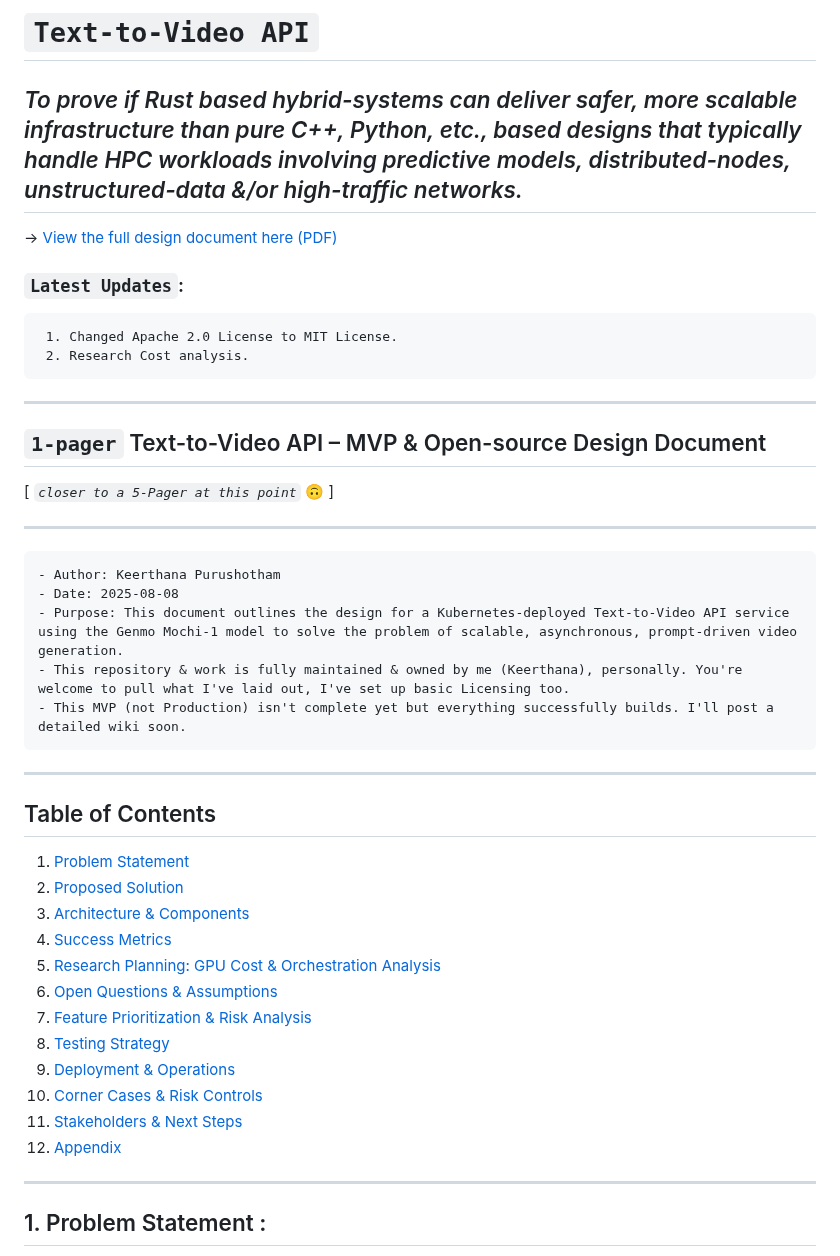
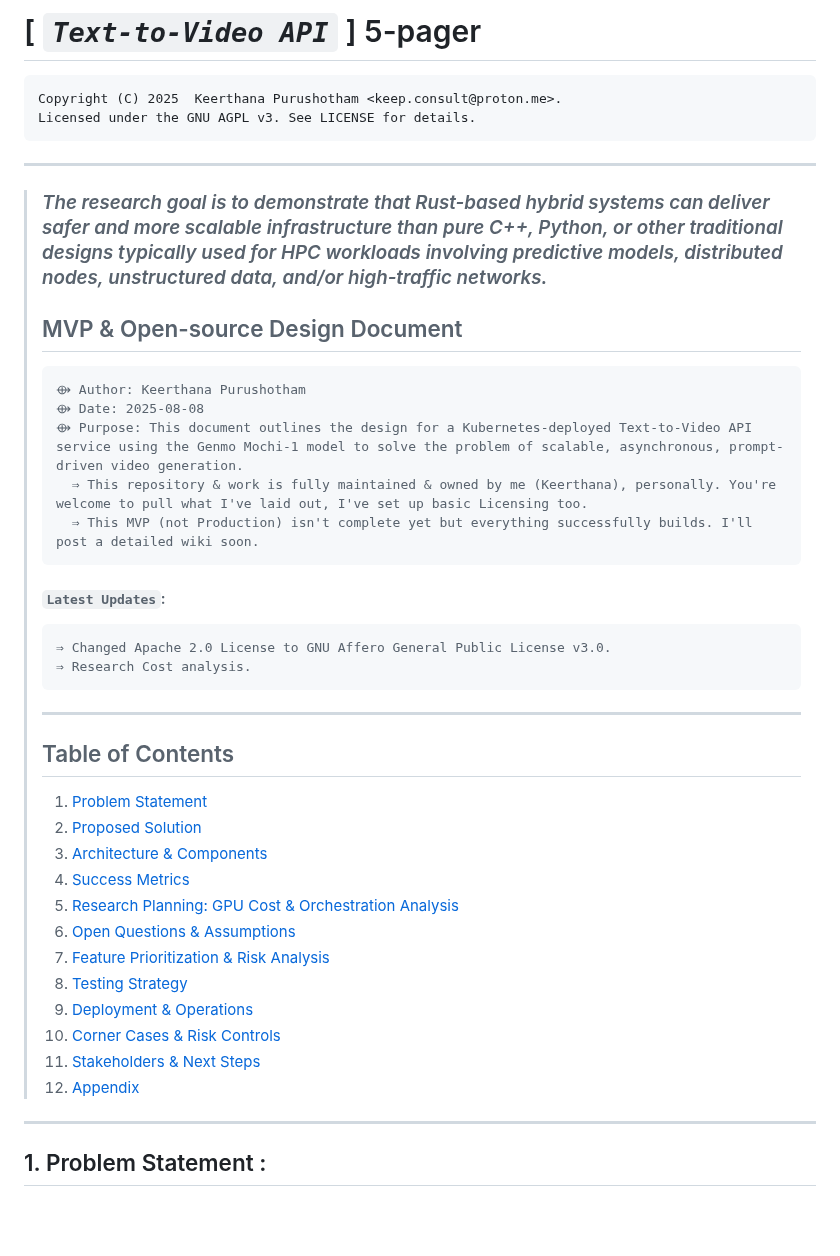
Before and after one commit to keerthanap8898/TextToVideoAPI, a Markdown page: README.md, the part around the change. Drawn GitHub-style; blank space fills up the shorter version.

````diff
--- a/README.md
+++ b/README.md
@@ -1,41 +1,31 @@
-# `Text-to-Video API`
-## *To prove if Rust based hybrid-systems can deliver safer, more scalable infrastructure than pure C++, Python, etc., based designs that typically handle HPC workloads involving predictive models, distributed-nodes, unstructured-data &/or high-traffic networks.*
-→ [View the full design document here (PDF)](https://github.com/keerthanap8898/TextToVideoAPI/blob/main/Text_to_Video_API_Docx_combined.pdf)
-
-### `Latest Updates`:
-```
- 1. Changed Apache 2.0 License to MIT License.
- 2. Research Cost analysis.
- ```
-
+# [ *`Text-to-Video API`* ] 5-pager
+    Copyright (C) 2025  Keerthana Purushotham <keep.consult@proton.me>.
+    Licensed under the GNU AGPL v3. See LICENSE for details.
 ---
-
-## `1-pager` Text-to-Video API – MVP & Open-source Design Document
-[ *`closer to a 5-Pager at this point`* 🙃 ]
-
----
-```
-- Author: Keerthana Purushotham
-- Date: 2025-08-08
-- Purpose: This document outlines the design for a Kubernetes-deployed Text-to-Video API service using the Genmo Mochi-1 model to solve the problem of scalable, asynchronous, prompt-driven video generation.
-- This repository & work is fully maintained & owned by me (Keerthana), personally. You're welcome to pull what I've laid out, I've set up basic Licensing too.
-- This MVP (not Production) isn't complete yet but everything successfully builds. I'll post a detailed wiki soon.
-```
----
-
-## Table of Contents
-   1. [Problem Statement](https://github.com/keerthanap8898/TextToVideoAPI?tab=readme-ov-file#1-problem-statement-)
-   2. [Proposed Solution](https://github.com/keerthanap8898/TextToVideoAPI?tab=readme-ov-file#2-proposed-solution-)
-   3. [Architecture & Components](https://github.com/keerthanap8898/TextToVideoAPI?tab=readme-ov-file#3-architecture--components)
-   4. [Success Metrics](https://github.com/keerthanap8898/TextToVideoAPI?tab=readme-ov-file#4-success-metrics-the-how-does-one-know-it-worked)
-   5. [Research Planning: GPU Cost & Orchestration Analysis](https://github.com/keerthanap8898/TextToVideoAPI?tab=readme-ov-file#5-research-planning-gpu-cost--orchestration-analysis)
-   6. [Open Questions & Assumptions](https://github.com/keerthanap8898/TextToVideoAPI?tab=readme-ov-file#6-open-questions-and-assumptions)
-   7. [Feature Prioritization & Risk Analysis](https://github.com/keerthanap8898/TextToVideoAPI?tab=readme-ov-file#7-feature-prioritization-and-risk-analysis)
-   8. [Testing Strategy](https://github.com/keerthanap8898/TextToVideoAPI?tab=readme-ov-file#8-testing-strategy)
-   9. [Deployment & Operations](https://github.com/keerthanap8898/TextToVideoAPI?tab=readme-ov-file#9-deployment--operations)
-  10. [Corner Cases & Risk Controls](https://github.com/keerthanap8898/TextToVideoAPI?tab=readme-ov-file#10-corner-cases--risk-control)
-  11. [Stakeholders & Next Steps](https://github.com/keerthanap8898/TextToVideoAPI?tab=readme-ov-file#11-stakeholders--next-steps)
-  12. [Appendix](https://github.com/keerthanap8898/TextToVideoAPI?tab=readme-ov-file#12-appendix-team-input--vote--choose-v1-release-features-for-prod)
+> ### *The research goal is to demonstrate that Rust-based hybrid systems can deliver safer and more scalable infrastructure than pure C++, Python, or other traditional designs typically used for HPC workloads involving predictive models, distributed nodes, unstructured data, and/or high-traffic networks.*
+> ## MVP & Open-source Design Document
+>     ⟴ Author: Keerthana Purushotham
+>     ⟴ Date: 2025-08-08
+>     ⟴ Purpose: This document outlines the design for a Kubernetes-deployed Text-to-Video API service using the Genmo Mochi-1 model to solve the problem of scalable, asynchronous, prompt-driven video generation.
+>       ⇒ This repository & work is fully maintained & owned by me (Keerthana), personally. You're welcome to pull what I've laid out, I've set up basic Licensing too.
+>       ⇒ This MVP (not Production) isn't complete yet but everything successfully builds. I'll post a detailed wiki soon.
+> #### `Latest Updates`:
+>     ⇒ Changed Apache 2.0 License to GNU Affero General Public License v3.0.
+>     ⇒ Research Cost analysis.
+> ---
+> ## Table of Contents
+>    1. [Problem Statement](https://github.com/keerthanap8898/TextToVideoAPI?tab=readme-ov-file#1-problem-statement-)
+>    2. [Proposed Solution](https://github.com/keerthanap8898/TextToVideoAPI?tab=readme-ov-file#2-proposed-solution-)
+>    3. [Architecture & Components](https://github.com/keerthanap8898/TextToVideoAPI?tab=readme-ov-file#3-architecture--components)
+>    4. [Success Metrics](https://github.com/keerthanap8898/TextToVideoAPI?tab=readme-ov-file#4-success-metrics-the-how-does-one-know-it-worked)
+>    5. [Research Planning: GPU Cost & Orchestration Analysis](https://github.com/keerthanap8898/TextToVideoAPI?tab=readme-ov-file#5-research-planning-gpu-cost--orchestration-analysis)
+>    6. [Open Questions & Assumptions](https://github.com/keerthanap8898/TextToVideoAPI?tab=readme-ov-file#6-open-questions-and-assumptions)
+>    7. [Feature Prioritization & Risk Analysis](https://github.com/keerthanap8898/TextToVideoAPI?tab=readme-ov-file#7-feature-prioritization-and-risk-analysis)
+>    8. [Testing Strategy](https://github.com/keerthanap8898/TextToVideoAPI?tab=readme-ov-file#8-testing-strategy)
+>    9. [Deployment & Operations](https://github.com/keerthanap8898/TextToVideoAPI?tab=readme-ov-file#9-deployment--operations)
+>   10. [Corner Cases & Risk Controls](https://github.com/keerthanap8898/TextToVideoAPI?tab=readme-ov-file#10-corner-cases--risk-control)
+>   11. [Stakeholders & Next Steps](https://github.com/keerthanap8898/TextToVideoAPI?tab=readme-ov-file#11-stakeholders--next-steps)
+>   12. [Appendix](https://github.com/keerthanap8898/TextToVideoAPI?tab=readme-ov-file#12-appendix-team-input--vote--choose-v1-release-features-for-prod)
 
 ---
 
````
